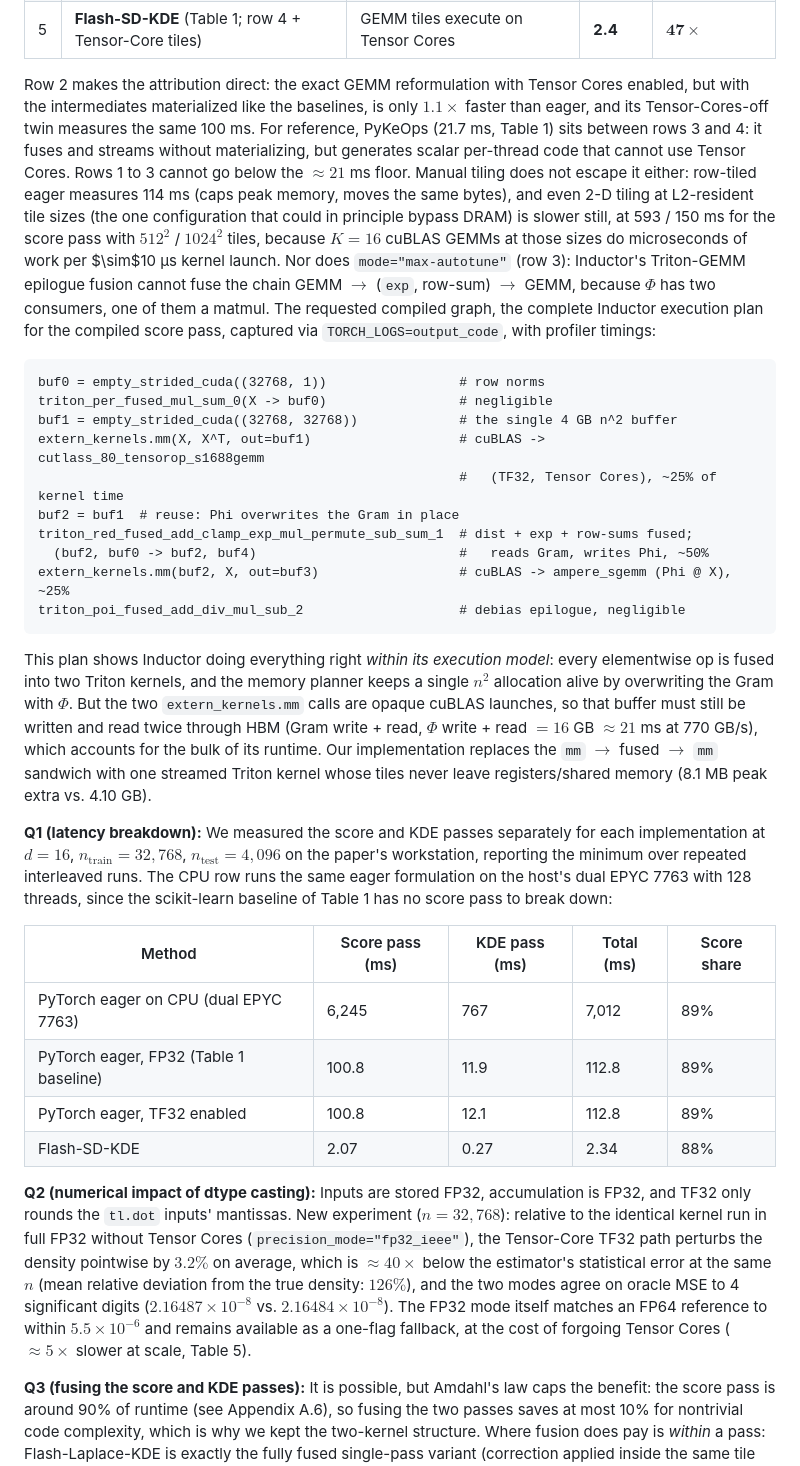
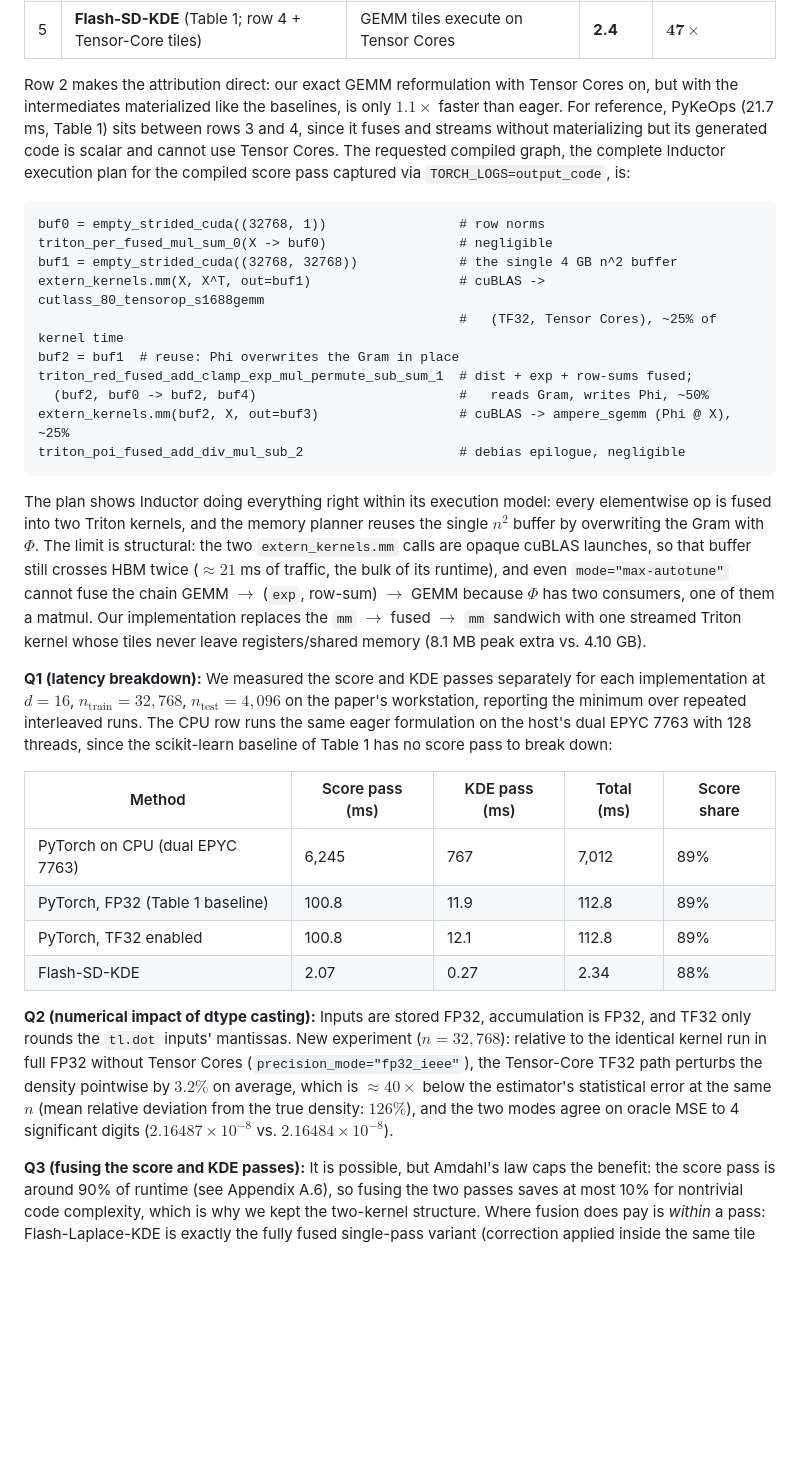
Before and after one commit to Elliotepsteino/Flash-SD-KDE, a Markdown page: paper/neurips2026/rebuttal.md, the part around one of its changes. Rendered like a GitHub page; blank space fills up the shorter version.

Commit message:
Rewrite YaGf W2 to lead with bandwidth-bound argument and cut secondary detail

````diff
--- a/paper/neurips2026/rebuttal.md
+++ b/paper/neurips2026/rebuttal.md
@@ -162,7 +162,7 @@ Thank you for your insightful review. To address your questions we ran new exper
 | 4 | Our streamed Triton kernel, Tensor Cores disabled (Table 5) | full fusion + streaming: $n^2$ tiles never leave registers/shared memory | 10.5 | $10.8\times$ |
 | 5 | **Flash-SD-KDE** (Table 1; row 4 + Tensor-Core tiles) | GEMM tiles execute on Tensor Cores | **2.4** | $\mathbf{47\times}$ |
 
-Row 2 makes the attribution direct: the exact GEMM reformulation with Tensor Cores enabled, but with the intermediates materialized like the baselines, is only $1.1\times$ faster than eager, and its Tensor-Cores-off twin measures the same 100 ms. For reference, PyKeOps (21.7 ms, Table 1) sits between rows 3 and 4: it fuses and streams without materializing, but generates scalar per-thread code that cannot use Tensor Cores. Rows 1 to 3 cannot go below the $\approx 21$ ms floor. Manual tiling does not escape it either: row-tiled eager measures 114 ms (caps peak memory, moves the same bytes), and even 2-D tiling at L2-resident tile sizes (the one configuration that could in principle bypass DRAM) is slower still, at 593 / 150 ms for the score pass with $512^2$ / $1024^2$ tiles, because $K=16$ cuBLAS GEMMs at those sizes do microseconds of work per $\sim$10 µs kernel launch. Nor does `mode="max-autotune"` (row 3): Inductor's Triton-GEMM epilogue fusion cannot fuse the chain GEMM $\to$ (`exp`, row-sum) $\to$ GEMM, because $\Phi$ has two consumers, one of them a matmul. The requested compiled graph, the complete Inductor execution plan for the compiled score pass, captured via `TORCH_LOGS=output_code`, with profiler timings:
+Row 2 makes the attribution direct: our exact GEMM reformulation with Tensor Cores on, but with the intermediates materialized like the baselines, is only $1.1\times$ faster than eager. For reference, PyKeOps (21.7 ms, Table 1) sits between rows 3 and 4, since it fuses and streams without materializing but its generated code is scalar and cannot use Tensor Cores. The requested compiled graph, the complete Inductor execution plan for the compiled score pass captured via `TORCH_LOGS=output_code`, is:
 
 ```
 buf0 = empty_strided_cuda((32768, 1))                 # row norms
@@ -177,17 +177,17 @@ extern_kernels.mm(buf2, X, out=buf3)                  # cuBLAS -> ampere_sgemm (
 triton_poi_fused_add_div_mul_sub_2                    # debias epilogue, negligible
 ```
 
-This plan shows Inductor doing everything right *within its execution model*: every elementwise op is fused into two Triton kernels, and the memory planner keeps a single $n^2$ allocation alive by overwriting the Gram with $\Phi$. But the two `extern_kernels.mm` calls are opaque cuBLAS launches, so that buffer must still be written and read twice through HBM (Gram write + read, $\Phi$ write + read $= 16$ GB $\approx 21$ ms at 770 GB/s), which accounts for the bulk of its runtime. Our implementation replaces the `mm` $\to$ fused $\to$ `mm` sandwich with one streamed Triton kernel whose tiles never leave registers/shared memory (8.1 MB peak extra vs. 4.10 GB).
+The plan shows Inductor doing everything right within its execution model: every elementwise op is fused into two Triton kernels, and the memory planner reuses the single $n^2$ buffer by overwriting the Gram with $\Phi$. The limit is structural: the two `extern_kernels.mm` calls are opaque cuBLAS launches, so that buffer still crosses HBM twice ($\approx 21$ ms of traffic, the bulk of its runtime), and even `mode="max-autotune"` cannot fuse the chain GEMM $\to$ (`exp`, row-sum) $\to$ GEMM because $\Phi$ has two consumers, one of them a matmul. Our implementation replaces the `mm` $\to$ fused $\to$ `mm` sandwich with one streamed Triton kernel whose tiles never leave registers/shared memory (8.1 MB peak extra vs. 4.10 GB).
 
 **Q1 (latency breakdown):** We measured the score and KDE passes separately for each implementation at $d=16$, $n_{\text{train}}=32{,}768$, $n_{\text{test}}=4{,}096$ on the paper's workstation, reporting the minimum over repeated interleaved runs. The CPU row runs the same eager formulation on the host's dual EPYC 7763 with 128 threads, since the scikit-learn baseline of Table 1 has no score pass to break down:
 
 | Method | Score pass (ms) | KDE pass (ms) | Total (ms) | Score share |
 |---|---|---|---|---|
-| PyTorch eager on CPU (dual EPYC 7763) | 6,245 | 767 | 7,012 | 89% |
-| PyTorch eager, FP32 (Table 1 baseline) | 100.8 | 11.9 | 112.8 | 89% |
-| PyTorch eager, TF32 enabled | 100.8 | 12.1 | 112.8 | 89% |
+| PyTorch on CPU (dual EPYC 7763) | 6,245 | 767 | 7,012 | 89% |
+| PyTorch, FP32 (Table 1 baseline) | 100.8 | 11.9 | 112.8 | 89% |
+| PyTorch, TF32 enabled | 100.8 | 12.1 | 112.8 | 89% |
 | Flash-SD-KDE | 2.07 | 0.27 | 2.34 | 88% |
 
-**Q2 (numerical impact of dtype casting):** Inputs are stored FP32, accumulation is FP32, and TF32 only rounds the `tl.dot` inputs' mantissas. New experiment ($n=32{,}768$): relative to the identical kernel run in full FP32 without Tensor Cores (`precision_mode="fp32_ieee"`), the Tensor-Core TF32 path perturbs the density pointwise by $3.2\%$ on average, which is $\approx 40\times$ below the estimator's statistical error at the same $n$ (mean relative deviation from the true density: $126\%$), and the two modes agree on oracle MSE to 4 significant digits ($2.16487\times10^{-8}$ vs. $2.16484\times10^{-8}$). The FP32 mode itself matches an FP64 reference to within $5.5\times10^{-6}$ and remains available as a one-flag fallback, at the cost of forgoing Tensor Cores ($\approx 5\times$ slower at scale, Table 5).
+**Q2 (numerical impact of dtype casting):** Inputs are stored FP32, accumulation is FP32, and TF32 only rounds the `tl.dot` inputs' mantissas. New experiment ($n=32{,}768$): relative to the identical kernel run in full FP32 without Tensor Cores (`precision_mode="fp32_ieee"`), the Tensor-Core TF32 path perturbs the density pointwise by $3.2\%$ on average, which is $\approx 40\times$ below the estimator's statistical error at the same $n$ (mean relative deviation from the true density: $126\%$), and the two modes agree on oracle MSE to 4 significant digits ($2.16487\times10^{-8}$ vs. $2.16484\times10^{-8}$).
 
 **Q3 (fusing the score and KDE passes):** It is possible, but Amdahl's law caps the benefit: the score pass is around 90% of runtime (see Appendix A.6), so fusing the two passes saves at most 10% for nontrivial code complexity, which is why we kept the two-kernel structure. Where fusion does pay is *within* a pass: Flash-Laplace-KDE is exactly the fully fused single-pass variant (correction applied inside the same tile loop), and it is $2\times$ to $5\times$ faster than the non-fused Laplace implementation across $n$ (Figure 7) while matching its accuracy.
````
Also changed, not shown: other parts of paper/neurips2026/rebuttal.md (+1 -1 lines).
